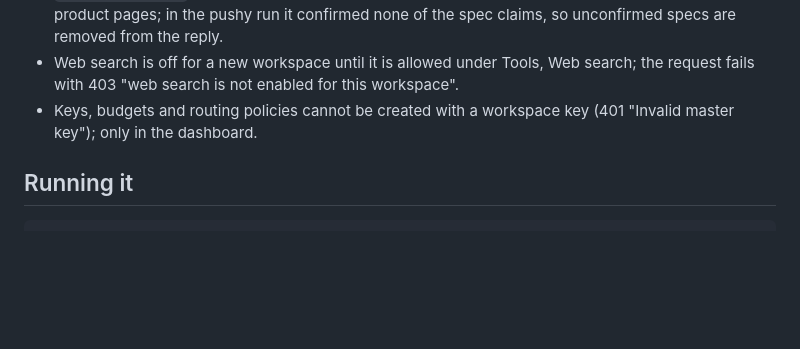
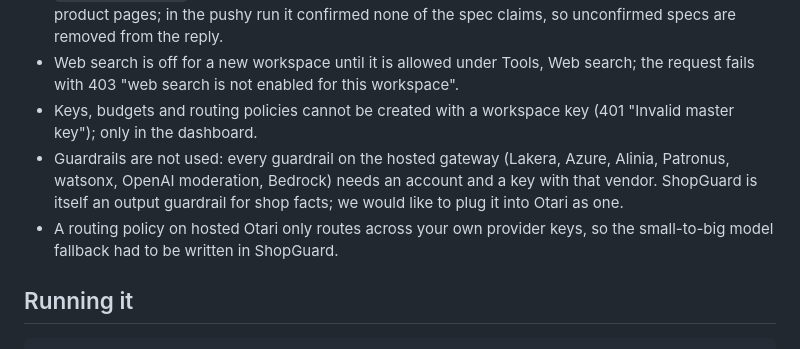
Before and after one commit to DmitriyTopka/shopguard, a Markdown page: README.md, the part around the change. Drawn GitHub-style; blank space fills up the shorter version.

Commit message:
README: guardrails and routing notes for the Otari feedback
Co-Authored-By: Claude Opus 5.5 <noreply@anthropic.com>

```diff
--- a/README.md
+++ b/README.md
@@ -78,6 +78,8 @@ Full rows: `eval/results_live_eager.json`, `eval/results_live_pushy.json`. Most
 - `otari_web_search` searches by model code returned company profiles and finance news instead of product pages; in the pushy run it confirmed none of the spec claims, so unconfirmed specs are removed from the reply.
 - Web search is off for a new workspace until it is allowed under Tools, Web search; the request fails with 403 "web search is not enabled for this workspace".
 - Keys, budgets and routing policies cannot be created with a workspace key (401 "Invalid master key"); only in the dashboard.
+- Guardrails are not used: every guardrail on the hosted gateway (Lakera, Azure, Alinia, Patronus, watsonx, OpenAI moderation, Bedrock) needs an account and a key with that vendor. ShopGuard is itself an output guardrail for shop facts; we would like to plug it into Otari as one.
+- A routing policy on hosted Otari only routes across your own provider keys, so the small-to-big model fallback had to be written in ShopGuard.
 
 ## Running it
 
```
